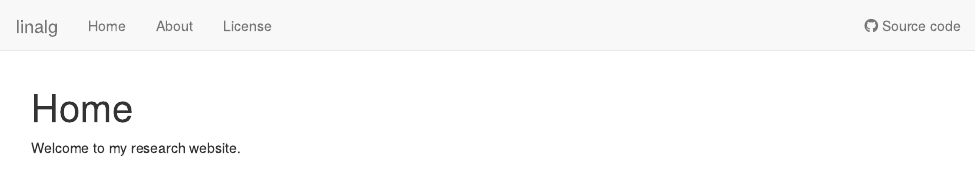
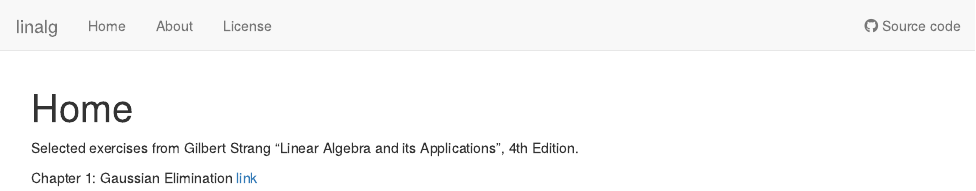
Before and after one commit to lwa19/linalg, an R Markdown document (analysis/index.Rmd): the page in a window 1100 px wide, from its top. Rendered offline with R 4.5, knitr and Pandoc, with nearby package versions; drawn as R Markdown's standard HTML page in place of the format the file asks for.

Commit message:
added ch1 to index

```diff
--- a/analysis/index.Rmd
+++ b/analysis/index.Rmd
@@ -8,4 +8,6 @@ editor_options:
   chunk_output_type: console
 ---
 
-Welcome to my research website.
+Selected exercises from Gilbert Strang "Linear Algebra and its Applications", 4th Edition.
+
+Chapter 1: Gaussian Elimination [link](chapter1.html)
```
Also changed, not shown: 1 other file.
